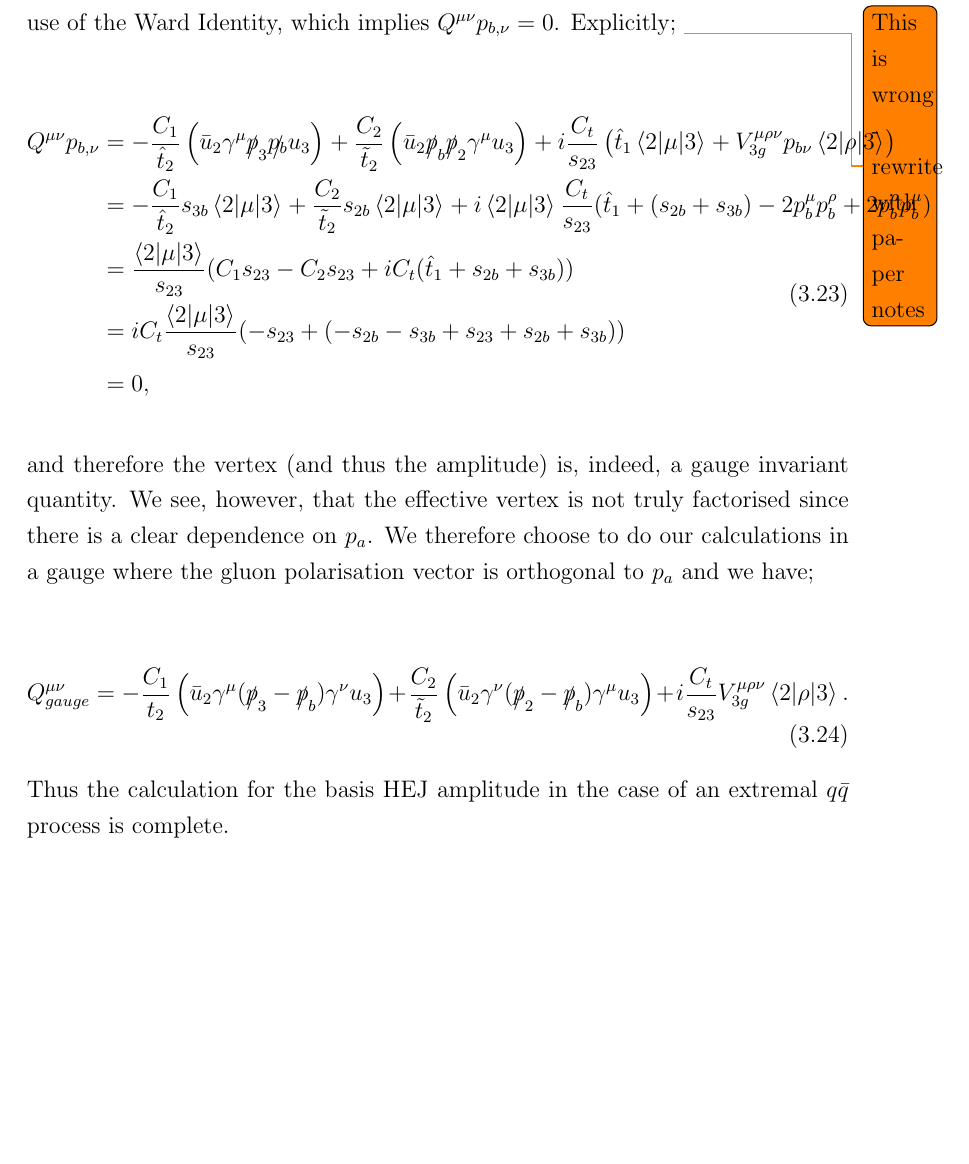
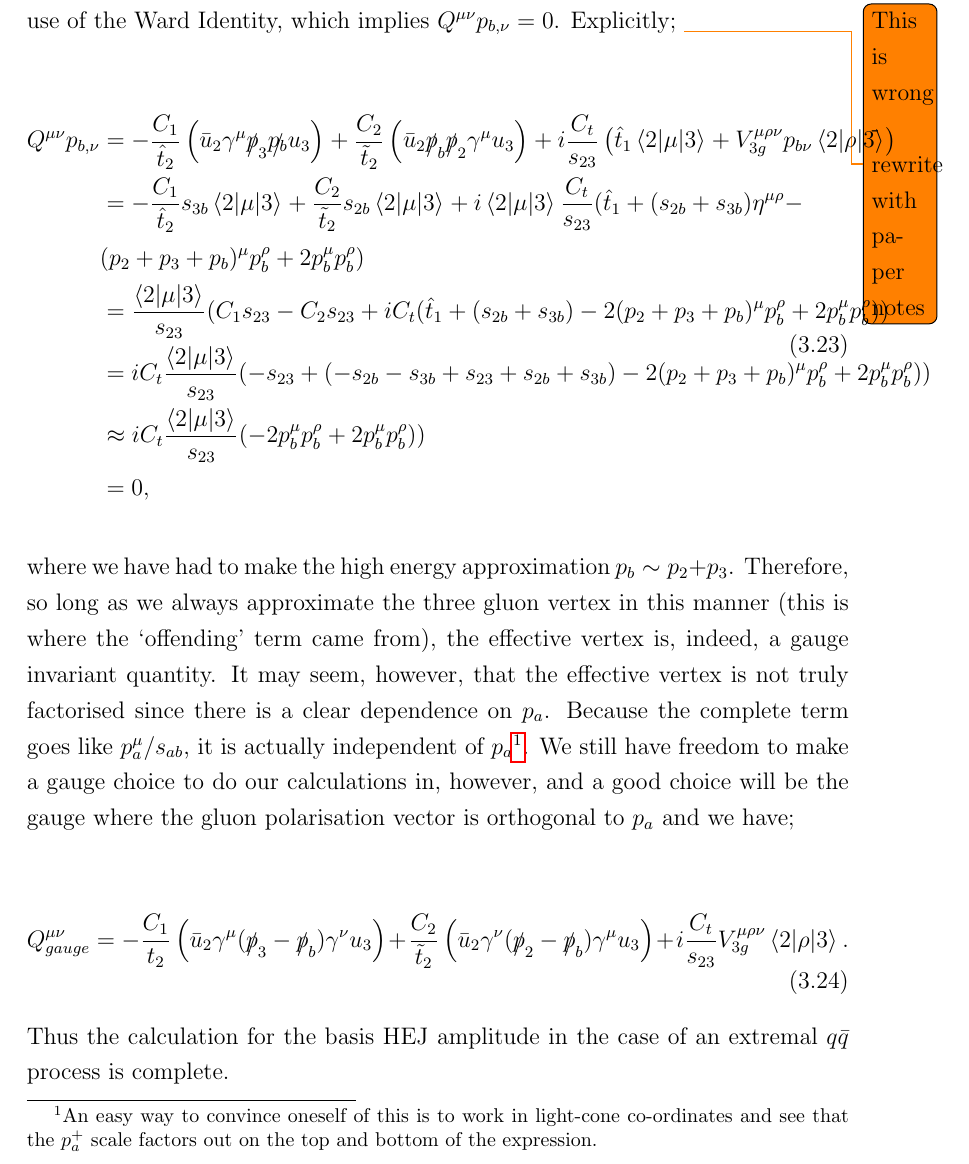
Before and after one commit to JimNero009/Thesis, a LaTeX thesis (master.tex, which reads chapter3/chapter3.tex): part of page 98 of 164, cut so that both start at the same text, the shorter picture padded with empty space. Compiled offline with pdfLaTeX.

Commit message:
Fixed gauge invariance cal in extremal qqx

```diff
--- a/chapter3/chapter3.tex
+++ b/chapter3/chapter3.tex
@@ -218,14 +218,16 @@ We should check at this point that our expression is indeed still gauge invarian
 \begin{equation}
 \begin{split}
 Q^{\mu \nu}p_{b, \nu} &= -\frac{C_1}{\hat{t}_2} \left(\bar{u}_2 \gamma^\mu \slashed{p}_3 \slashed{p_b} u_3 \right) + \frac{C_2}{\tilde{t}_2} \left( \bar{u}_2 \slashed{p}_b \slashed{p}_2 \gamma^\mu u_3 \right) + i  \frac{C_t}{s_{23}} \left(\hat{t}_1  \matel{2}{\mu}{3} + V^{\mu \rho \nu}_{3g}p_{b \nu}  \matel{2}{\rho}{3} \right) \\
-&= -\frac{C_1}{\hat{t}_2} s_{3b} \matel{2}{\mu}{3} + \frac{C_2}{\tilde{t}_2} s_{2b} \matel{2}{\mu}{3} + i \matel{2}{\mu}{3}\frac{C_t}{s_{23}}(\hat{t}_1 + (s_{2b} + s_{3b}) - 2p_b^\mu p_b^\rho + 2 p_b^\rho p_b^\mu) \\
-&= \frac{\matel{2}{\mu}{3}}{s_{23}}(C_1 s_{23} - C_2 s_{23} + i C_t(\hat{t}_1 + s_{2b} + s_{3b})) \\
-&= i C_t \frac{\matel{2}{\mu}{3}}{s_{23}}(-s_{23} + (-s_{2b} - s_{3b} + s_{23} + s_{2b} + s_{3b})) \\
+&= -\frac{C_1}{\hat{t}_2} s_{3b} \matel{2}{\mu}{3} + \frac{C_2}{\tilde{t}_2} s_{2b} \matel{2}{\mu}{3} + i \matel{2}{\mu}{3}\frac{C_t}{s_{23}}(\hat{t}_1 + (s_{2b} + s_{3b})\eta^{\mu \rho} - \\
+&(p_2+p_3+p_b)^\mu p_b^\rho + 2p_b^\mu p_b^\rho) \\
+&= \frac{\matel{2}{\mu}{3}}{s_{23}}(C_1 s_{23} - C_2 s_{23} + i C_t(\hat{t}_1 + (s_{2b} + s_{3b})-2(p_2+p_3+p_b)^\mu p_b^\rho + 2p_b^\mu p_b^\rho)) \\
+&= i C_t \frac{\matel{2}{\mu}{3}}{s_{23}}(-s_{23} + (-s_{2b} - s_{3b} + s_{23} + s_{2b} + s_{3b})-2(p_2+p_3+p_b)^\mu p_b^\rho + 2p_b^\mu p_b^\rho)) \\
+&\approx  i C_t \frac{\matel{2}{\mu}{3}}{s_{23}}(-2p_b^\mu p_b^\rho + 2p_b^\mu p_b^\rho)) \\
 &= 0,
 \end{split}
 \end{equation}
 
-and therefore the vertex (and thus the amplitude) is, indeed, a gauge invariant quantity. We see, however, that the effective vertex is not truly factorised since there is a clear dependence on $p_a$. We therefore choose to do our calculations in a gauge where the gluon polarisation vector is orthogonal to $p_a$ and we have;
+where we have had to make the high energy approximation $p_b \sim p_2 + p_3$. Therefore, so long as we always approximate the three gluon vertex in this manner (this is where the `offending' term came from), the effective vertex is, indeed, a gauge invariant quantity. It may seem, however, that the effective vertex is not truly factorised since there is a clear dependence on $p_a$. Because the complete term goes like $p_a^\mu/s_{ab}$, it is actually independent of $p_a$\footnote{An easy way to convince oneself of this is to work in light-cone co-ordinates and see that the $p_a^+$ scale factors out on the top and bottom of the expression.}. We still have freedom to make a gauge choice to do our calculations in, however, and a good choice will be the gauge where the gluon polarisation vector is orthogonal to $p_a$ and we have;
 
 \begin{equation}
 Q^{\mu \nu}_{gauge} = -\frac{C_1}{t_2} \left(\bar{u}_2 \gamma^\mu (\slashed{p}_3-\slashed{p}_b)\gamma^\nu u_3 \right) + \frac{C_2}{\tilde{t}_2} \left( \bar{u}_2 \gamma^\nu (\slashed{p}_2-\slashed{p}_b) \gamma^\mu u_3 \right) + i  \frac{C_t}{s_{23}} V^{\mu \rho \nu}_{3g}  \matel{2}{\rho}{3}.
```
Also changed, not shown: chapter4/chapter4.tex (+1 -1 lines), master.pdf, 12 other files.
